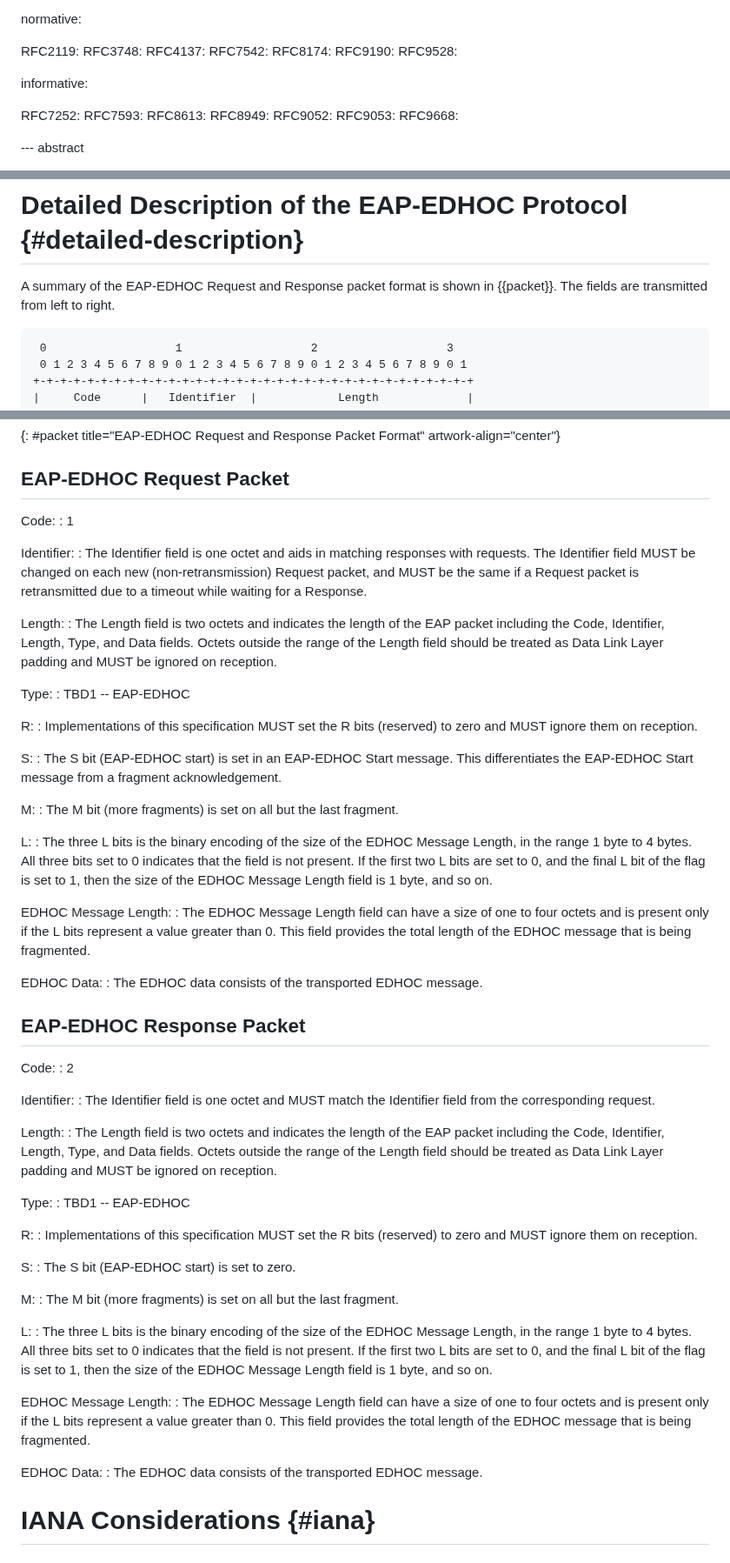
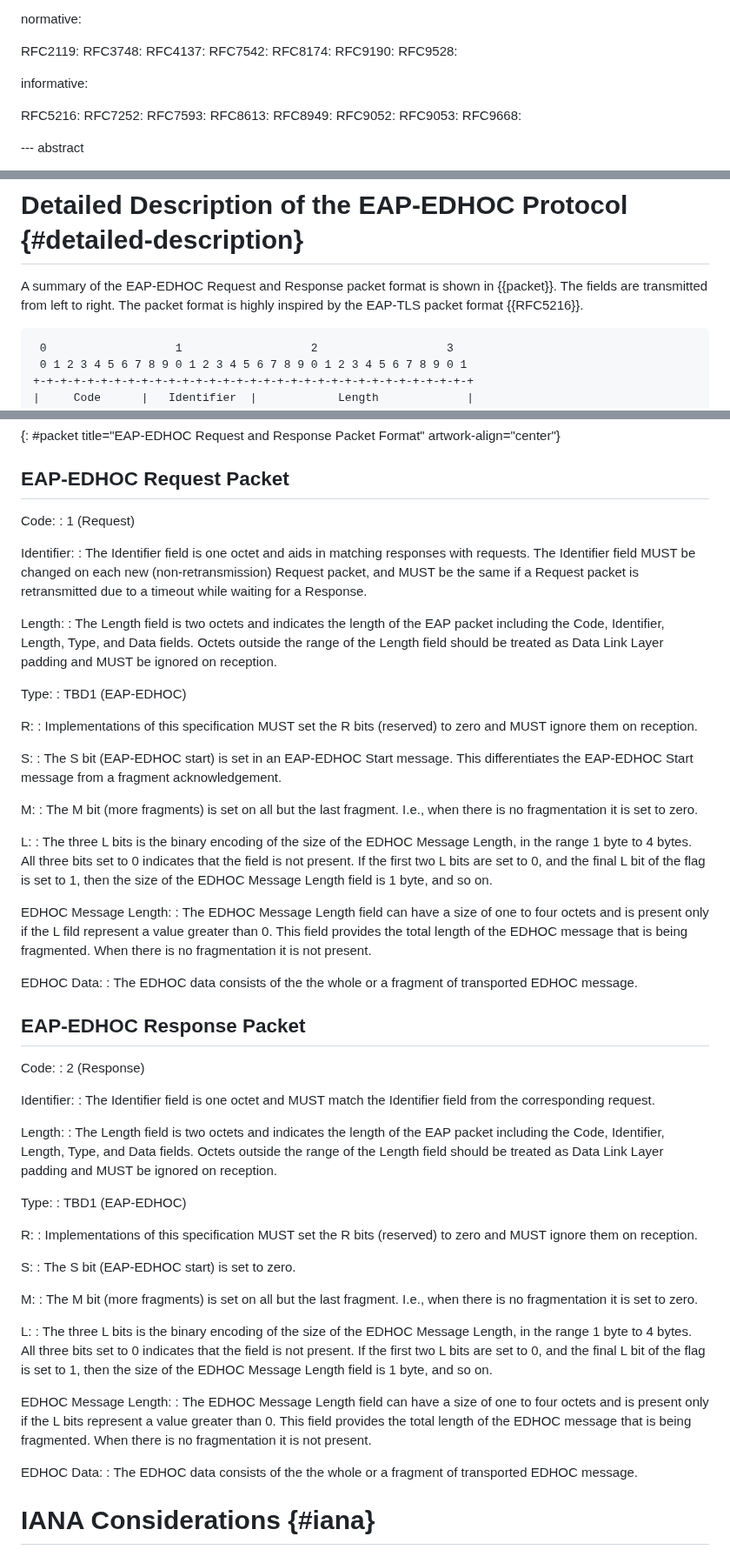
Before and after one commit to dangarciacarrillo/i-d-eap-edhoc, a Markdown page: draft-ietf-emu-eap-edhoc.md, 3 parts joined by grey strips. Shown at 87% size. GitHub-like rendering.

```diff
--- a/draft-ietf-emu-eap-edhoc.md
+++ b/draft-ietf-emu-eap-edhoc.md
@@ -64,6 +64,7 @@ normative:
 
 informative:
 
+  RFC5216:
   RFC7252:
   RFC7593:
   RFC8613:
@@ -473,7 +474,7 @@ The keying material can be made available to lower layers and the EAP authentica
 
 # Detailed Description of the EAP-EDHOC Protocol {#detailed-description}
 
-A summary of the EAP-EDHOC Request and Response packet format is shown in {{packet}}. The fields are transmitted from left to right.
+A summary of the EAP-EDHOC Request and Response packet format is shown in {{packet}}. The fields are transmitted from left to right. The packet format is highly inspired by the EAP-TLS packet format {{RFC5216}}.
 
 ~~~~~~~~~~~~~~~~~~~~~~~
  0                   1                   2                   3
@@ -491,7 +492,7 @@ A summary of the EAP-EDHOC Request and Response packet format is shown in {{pack
 ## EAP-EDHOC Request Packet
 
 Code:
-: 1
+: 1 (Request)
 
 Identifier:
 : The Identifier field is one octet and aids in matching responses with requests. The Identifier field MUST be changed on each new (non-retransmission) Request packet, and MUST be the same if a Request packet is retransmitted due to a timeout while waiting for a Response.
@@ -500,7 +501,7 @@ Length:
 : The Length field is two octets and indicates the length of the EAP packet including the Code, Identifier, Length, Type, and Data fields.  Octets outside the range of the Length field should be treated as Data Link Layer padding and MUST be ignored on reception.
 
 Type:
-: TBD1 -- EAP-EDHOC
+: TBD1 (EAP-EDHOC)
 
 R:
 : Implementations of this specification MUST set the R bits (reserved) to zero and MUST ignore them on reception.
@@ -509,21 +510,21 @@ S:
 : The S bit (EAP-EDHOC start) is set in an EAP-EDHOC Start message. This differentiates the EAP-EDHOC Start message from a fragment acknowledgement.
 
 M:
-: The M bit (more fragments) is set on all but the last fragment.
+: The M bit (more fragments) is set on all but the last fragment. I.e., when there is no fragmentation it is set to zero.
 
 L:
 : The three L bits is the binary encoding of the size of the EDHOC Message Length, in the range 1 byte to 4 bytes. All three bits set to 0 indicates that the field is not present. If the first two L bits are set to 0, and the final L bit of the flag is set to 1, then the size of the EDHOC Message Length field is 1 byte, and so on.
 
 EDHOC Message Length:
-: The EDHOC Message Length field can have a size of one to four octets and is  present only if the L bits represent a value greater than 0.  This field provides the total length of the EDHOC message that is being fragmented.
+: The EDHOC Message Length field can have a size of one to four octets and is present only if the L fild represent a value greater than 0. This field provides the total length of the EDHOC message that is being fragmented. When there is no fragmentation it is not present.
 
 EDHOC Data:
-: The EDHOC data consists of the transported EDHOC message.
+: The EDHOC data consists of the the whole or a fragment of transported EDHOC message.
 
 ## EAP-EDHOC Response Packet
 
 Code:
-: 2
+: 2 (Response)
 
 Identifier:
 : The Identifier field is one octet and MUST match the Identifier field from the corresponding request.
@@ -532,7 +533,7 @@ Length:
 : The Length field is two octets and indicates the length of the EAP packet including the Code, Identifier, Length, Type, and Data fields. Octets outside the range of the Length field should be treated as Data Link Layer padding and MUST be ignored on reception.
 
 Type:
-: TBD1 -- EAP-EDHOC
+: TBD1 (EAP-EDHOC)
 
 R:
 : Implementations of this specification MUST set the R bits (reserved) to zero and MUST ignore them on reception.
@@ -542,16 +543,16 @@ S:
 : The S bit (EAP-EDHOC start) is set to zero.
 
 M:
-: The M bit (more fragments) is set on all but the last fragment.
+: The M bit (more fragments) is set on all but the last fragment. I.e., when there is no fragmentation it is set to zero.
 
 L:
 : The three L bits is the binary encoding of the size of the EDHOC Message Length, in the range 1 byte to 4 bytes. All three bits set to 0 indicates that the field is not present. If the first two L bits are set to 0, and the final L bit of the flag is set to 1, then the size of the EDHOC Message Length field is 1 byte, and so on.
 
 EDHOC Message Length:
-: The EDHOC Message Length field can have a size of one to four octets and is  present only if the L bits represent a value greater than 0.  This field provides the total length of the EDHOC message that is being fragmented.
+: The EDHOC Message Length field can have a size of one to four octets and is  present only if the L bits represent a value greater than 0.  This field provides the total length of the EDHOC message that is being fragmented. When there is no fragmentation it is not present.
 
 EDHOC Data:
-: The EDHOC data consists of the transported EDHOC message.
+: The EDHOC data consists of the the whole or a fragment of transported EDHOC message.
 
 # IANA Considerations {#iana}
 
```
